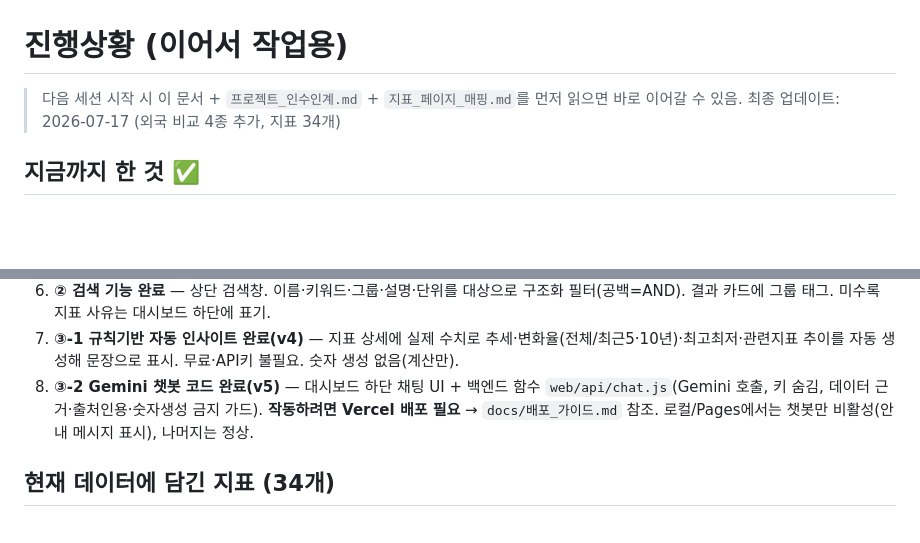
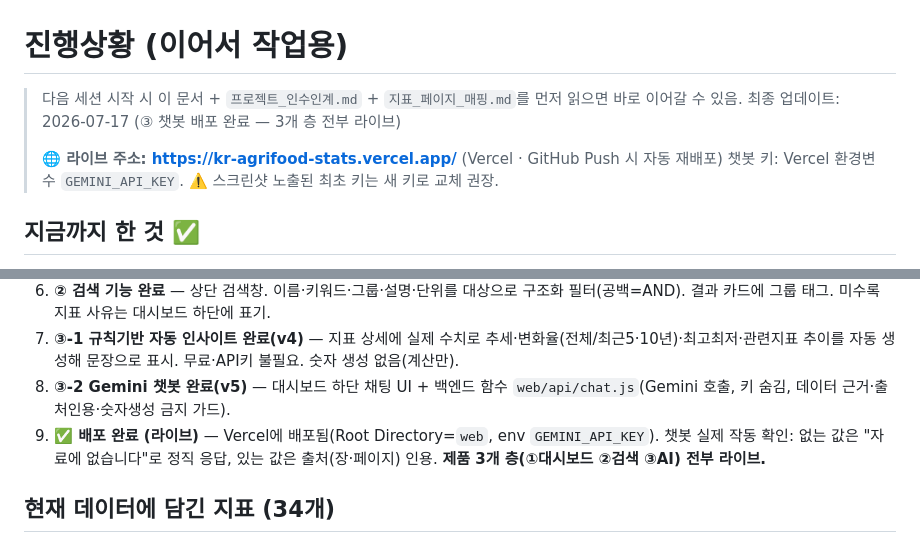
Before and after one commit to kjhise-RcKim/kr-agrifood-stats, a Markdown page: docs/진행상황.md, 2 parts joined by grey strips. Rendered like a GitHub page; blank space fills up the shorter version.

```diff
--- a/docs/진행상황.md
+++ b/docs/진행상황.md
@@ -1,7 +1,10 @@
 # 진행상황 (이어서 작업용)
 
 > 다음 세션 시작 시 이 문서 + `프로젝트_인수인계.md` + `지표_페이지_매핑.md`를 먼저 읽으면 바로 이어갈 수 있음.
-> 최종 업데이트: 2026-07-17 (외국 비교 4종 추가, 지표 34개)
+> 최종 업데이트: 2026-07-17 (③ 챗봇 배포 완료 — 3개 층 전부 라이브)
+>
+> **🌐 라이브 주소: https://kr-agrifood-stats.vercel.app/**  (Vercel · GitHub Push 시 자동 재배포)
+> 챗봇 키: Vercel 환경변수 `GEMINI_API_KEY`. ⚠️ 스크린샷 노출된 최초 키는 새 키로 교체 권장.
 
 ## 지금까지 한 것 ✅
 
@@ -17,7 +20,8 @@
    - 더블클릭하면 브라우저에서 바로 열림. 헤드라인 카드(전년比)+그룹 탭+시계열/막대 그래프+출처 표기.
 6. **② 검색 기능 완료** — 상단 검색창. 이름·키워드·그룹·설명·단위를 대상으로 구조화 필터(공백=AND). 결과 카드에 그룹 태그. 미수록 지표 사유는 대시보드 하단에 표기.
 7. **③-1 규칙기반 자동 인사이트 완료(v4)** — 지표 상세에 실제 수치로 추세·변화율(전체/최근5·10년)·최고최저·관련지표 추이를 자동 생성해 문장으로 표시. 무료·API키 불필요. 숫자 생성 없음(계산만).
-8. **③-2 Gemini 챗봇 코드 완료(v5)** — 대시보드 하단 채팅 UI + 백엔드 함수 `web/api/chat.js`(Gemini 호출, 키 숨김, 데이터 근거·출처인용·숫자생성 금지 가드). **작동하려면 Vercel 배포 필요** → `docs/배포_가이드.md` 참조. 로컬/Pages에서는 챗봇만 비활성(안내 메시지 표시), 나머지는 정상.
+8. **③-2 Gemini 챗봇 완료(v5)** — 대시보드 하단 채팅 UI + 백엔드 함수 `web/api/chat.js`(Gemini 호출, 키 숨김, 데이터 근거·출처인용·숫자생성 금지 가드).
+9. **✅ 배포 완료 (라이브)** — Vercel에 배포됨(Root Directory=`web`, env `GEMINI_API_KEY`). 챗봇 실제 작동 확인: 없는 값은 "자료에 없습니다"로 정직 응답, 있는 값은 출처(장·페이지) 인용. **제품 3개 층(①대시보드 ②검색 ③AI) 전부 라이브.**
 
 ## 현재 데이터에 담긴 지표 (34개)
 
```
